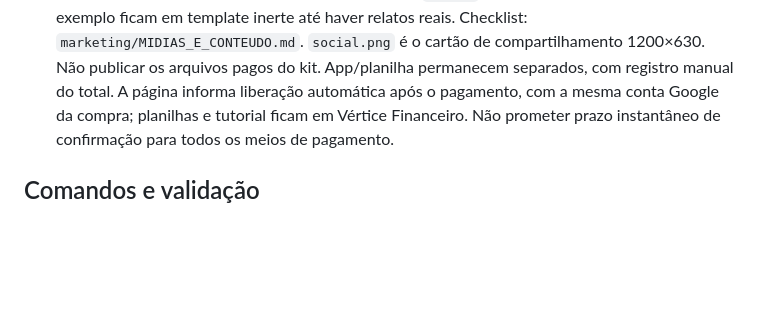
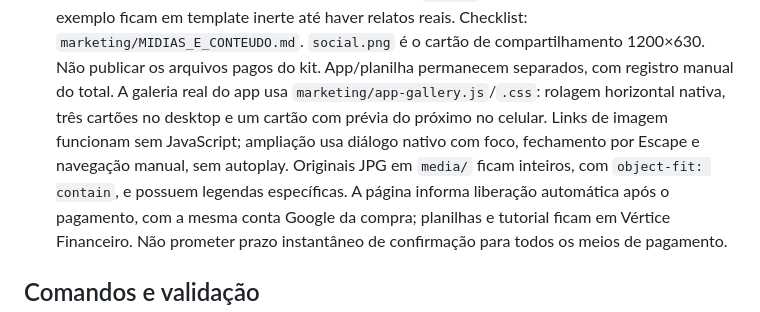
Before and after one commit to gaugerr/vertice-web, a Markdown page: AGENTS.md, the part around the change. Rendered like a GitHub page; blank space fills up the shorter version.

```diff
--- a/AGENTS.md
+++ b/AGENTS.md
@@ -184,6 +184,11 @@ produção nem registrar corpos de webhook, que contêm o segredo da integraçã
   inerte até haver relatos reais. Checklist: `marketing/MIDIAS_E_CONTEUDO.md`.
   `social.png` é o cartão de compartilhamento 1200×630. Não publicar os arquivos
   pagos do kit. App/planilha permanecem separados, com registro manual do total.
+  A galeria real do app usa `marketing/app-gallery.js`/`.css`: rolagem horizontal
+  nativa, três cartões no desktop e um cartão com prévia do próximo no celular.
+  Links de imagem funcionam sem JavaScript; ampliação usa diálogo nativo com foco,
+  fechamento por Escape e navegação manual, sem autoplay. Originais JPG em `media/`
+  ficam inteiros, com `object-fit: contain`, e possuem legendas específicas.
   A página informa liberação automática após o pagamento, com a mesma conta Google
   da compra; planilhas e tutorial ficam em Vértice Financeiro. Não prometer prazo
   instantâneo de confirmação para todos os meios de pagamento.
```
Also changed, not shown: marketing/MIDIAS_E_CONTEUDO.md (+14 -6 lines), marketing/media/app-categorias.jpg (added), marketing/media/app-comparador.jpg (added), marketing/media/app-historico.jpg (added), marketing/media/app-orcamento.jpg (added), marketing/media/app-sugestoes.jpg (added), 4 other files.
